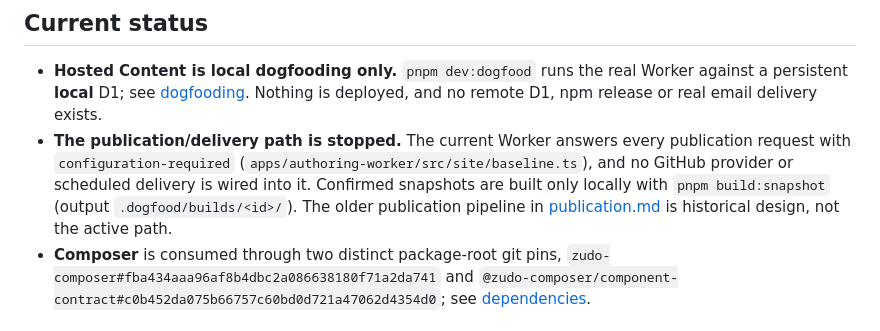
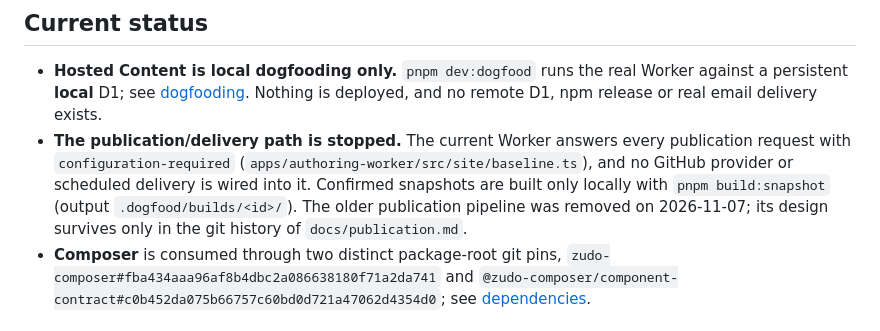
Before and after one commit to zudolab/pinsel, a Markdown page: docs/launch-inputs.md, the part around the change. Drawn GitHub-style.

```diff
--- a/docs/launch-inputs.md
+++ b/docs/launch-inputs.md
@@ -5,7 +5,7 @@ These are the decisions, identifiers and one-time actions needed before Pinsel c
 ## Current status
 
 - **Hosted Content is local dogfooding only.** `pnpm dev:dogfood` runs the real Worker against a persistent **local** D1; see [dogfooding](dogfooding.md). Nothing is deployed, and no remote D1, npm release or real email delivery exists.
-- **The publication/delivery path is stopped.** The current Worker answers every publication request with `configuration-required` (`apps/authoring-worker/src/site/baseline.ts`), and no GitHub provider or scheduled delivery is wired into it. Confirmed snapshots are built only locally with `pnpm build:snapshot` (output `.dogfood/builds/<id>/`). The older publication pipeline in [publication.md](publication.md) is historical design, not the active path.
+- **The publication/delivery path is stopped.** The current Worker answers every publication request with `configuration-required` (`apps/authoring-worker/src/site/baseline.ts`), and no GitHub provider or scheduled delivery is wired into it. Confirmed snapshots are built only locally with `pnpm build:snapshot` (output `.dogfood/builds/<id>/`). The older publication pipeline was removed on 2026-11-07; its design survives only in the git history of `docs/publication.md`.
 - **Composer** is consumed through two distinct package-root git pins, `zudo-composer#fba434aaa96af8b4dbc2a086638180f71a2da741` and `@zudo-composer/component-contract#c0b452da075b66757c60bd0d721a47062d4354d0`; see [dependencies](dependencies.md#current-state).
 
 ## Hosting and identity
```
Also changed, not shown: docs/dependencies.md (+1 -1 lines).
